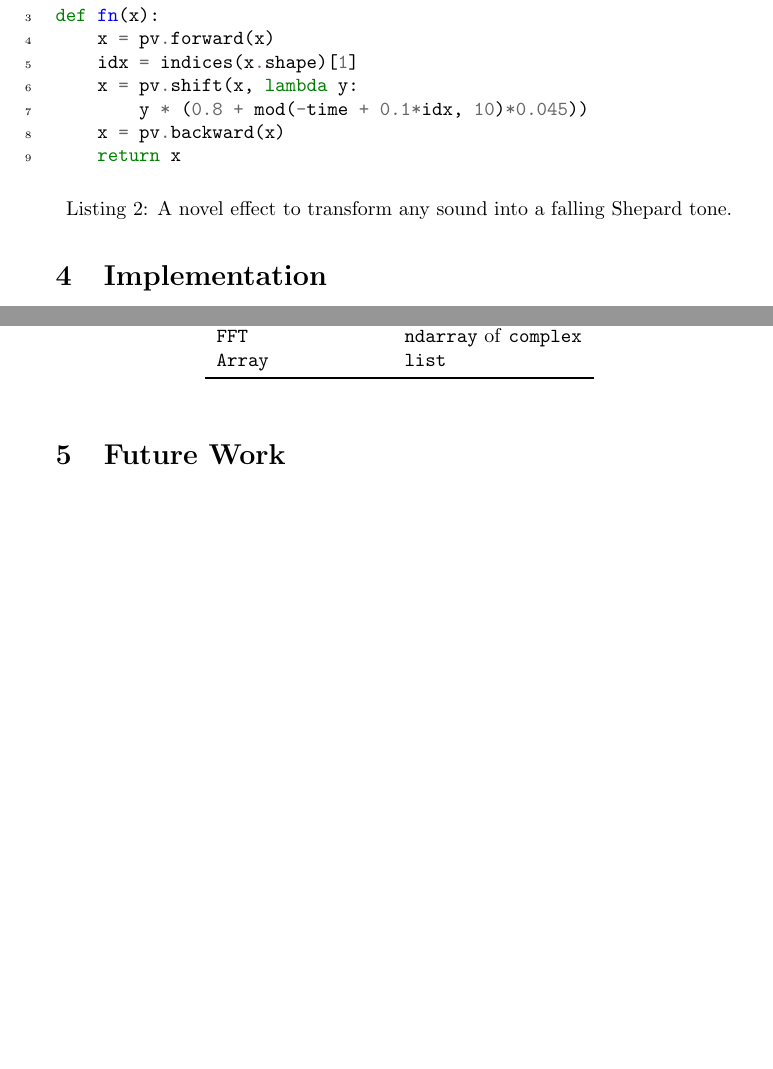
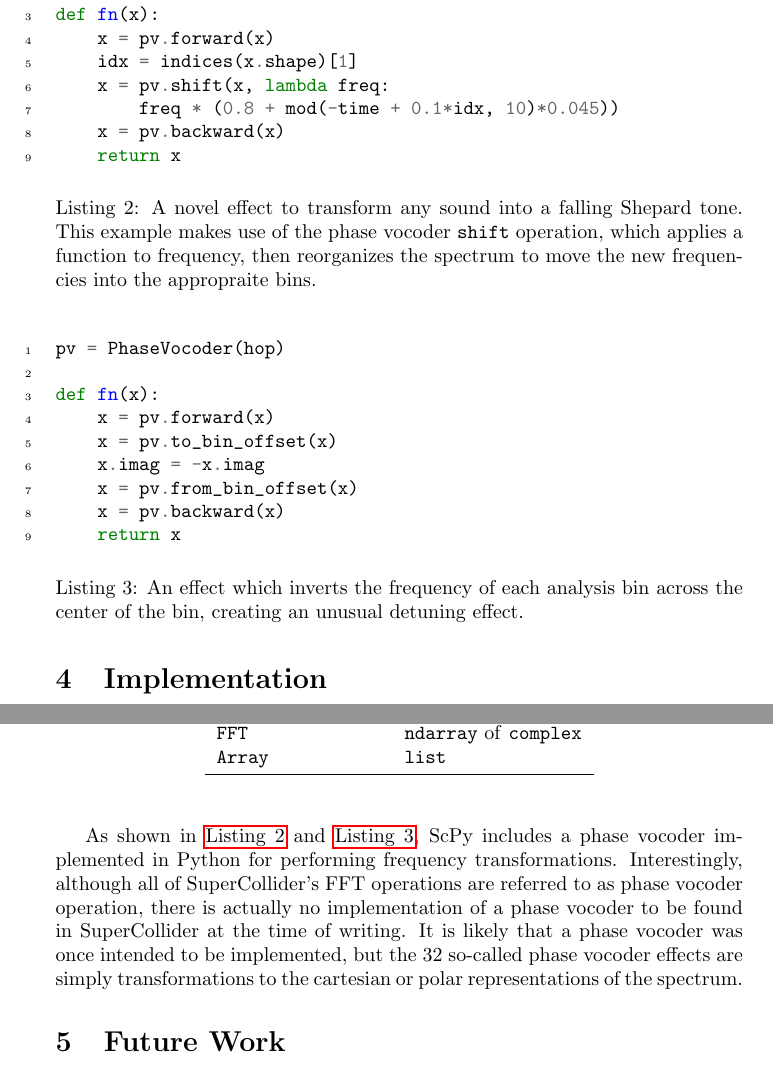
Before and after one commit to nwoeanhinnogaehr/ScPy, a LaTeX paper (doc/paper.tex): two parts of pages 3 and 4 of 5 before the commit and two parts of pages 4 and 5 of 6 after it, joined at a grey line, cut so that both start at the same text, the shorter picture padded with empty space. Compiled offline with pdfLaTeX.

Commit message:
paper improvements

```diff
--- a/doc/paper.tex
+++ b/doc/paper.tex
@@ -8,8 +8,11 @@
 \usepackage{minted}
 \usepackage[style=numeric-comp]{biblatex}
 \usepackage{booktabs}
+\usepackage{graphicx}
 
 \addbibresource{references.bib}
+
+\graphicspath{{images/}}
 
 \providecommand*{\listingautorefname}{Listing}
 \renewcommand{\sectionautorefname}{Section}
@@ -116,13 +133,32 @@ pv = PhaseVocoder(hop)
 def fn(x):
     x = pv.forward(x)
     idx = indices(x.shape)[1]
-    x = pv.shift(x, lambda y:
-        y * (0.8 + mod(-time + 0.1*idx, 10)*0.045))
+    x = pv.shift(x, lambda freq:
+        freq * (0.8 + mod(-time + 0.1*idx, 10)*0.045))
     x = pv.backward(x)
     return x
     \end{minted}
-    \caption{A novel effect to transform any sound into a falling Shepard tone.}
+    \caption{A novel effect to transform any sound into a falling Shepard tone. This example makes
+    use of the phase vocoder \texttt{shift} operation, which applies a function to frequency, then
+    reorganizes the spectrum to move the new frequencies into the appropraite bins.}
     \label{lst:shepard}
+\end{listing}
+
+\begin{listing}[H]
+    \begin{minted}[linenos=true]{python}
+pv = PhaseVocoder(hop)
+
+def fn(x):
+    x = pv.forward(x)
+    x = pv.to_bin_offset(x)
+    x.imag = -x.imag
+    x = pv.from_bin_offset(x)
+    x = pv.backward(x)
+    return x
+    \end{minted}
+    \caption{An effect which inverts the frequency of each analysis bin across the center of
+    the bin, creating an unusual detuning effect.}
+    \label{lst:binflipper}
 \end{listing}
 
 \section{Implementation}\label{sec:implementation}
@@ -175,6 +211,13 @@ future.
     \end{center}
 \end{table}
 
+As shown in \autoref{lst:shepard} and \autoref{lst:binflipper}, ScPy includes a phase vocoder
+implemented in Python for performing frequency transformations. Interestingly, although all of
+SuperCollider's FFT operations are referred to as phase vocoder operation, there is actually no
+implementation of a phase vocoder to be found in SuperCollider at the time of writing. It is likely
+that a phase vocoder was once intended to be implemented, but the 32 so-called phase vocoder
+effects are simply transformations to the cartesian or polar representations of the spectrum.
+
 \section{Future Work}
 
 At the time of writing, ScPy only supports handling audio rate data via SuperCollider's
```
Also changed, not shown: doc/images/nime-plot.png (added), doc/paper.pdf, doc/paper.tex (24 more changed lines).
